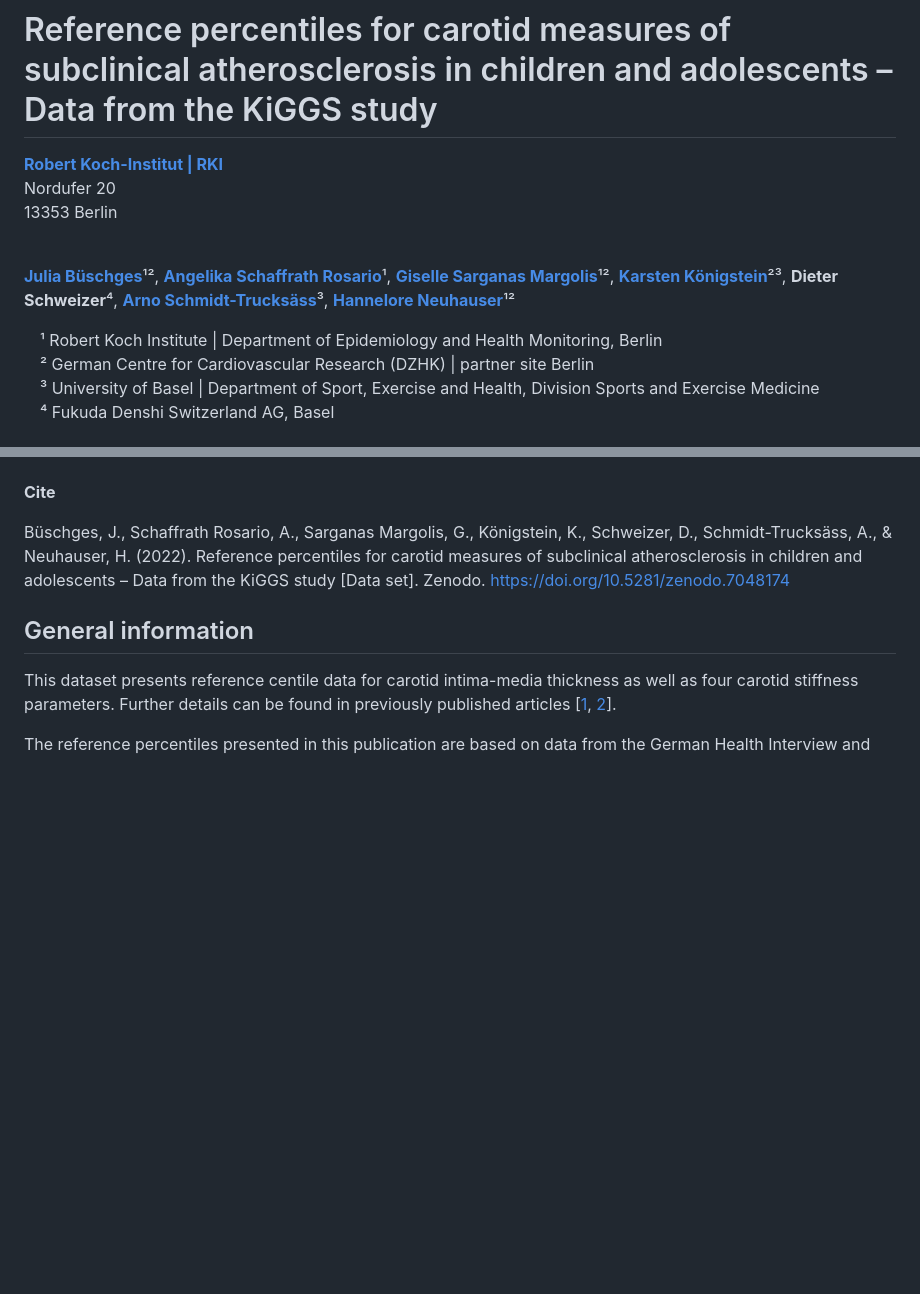
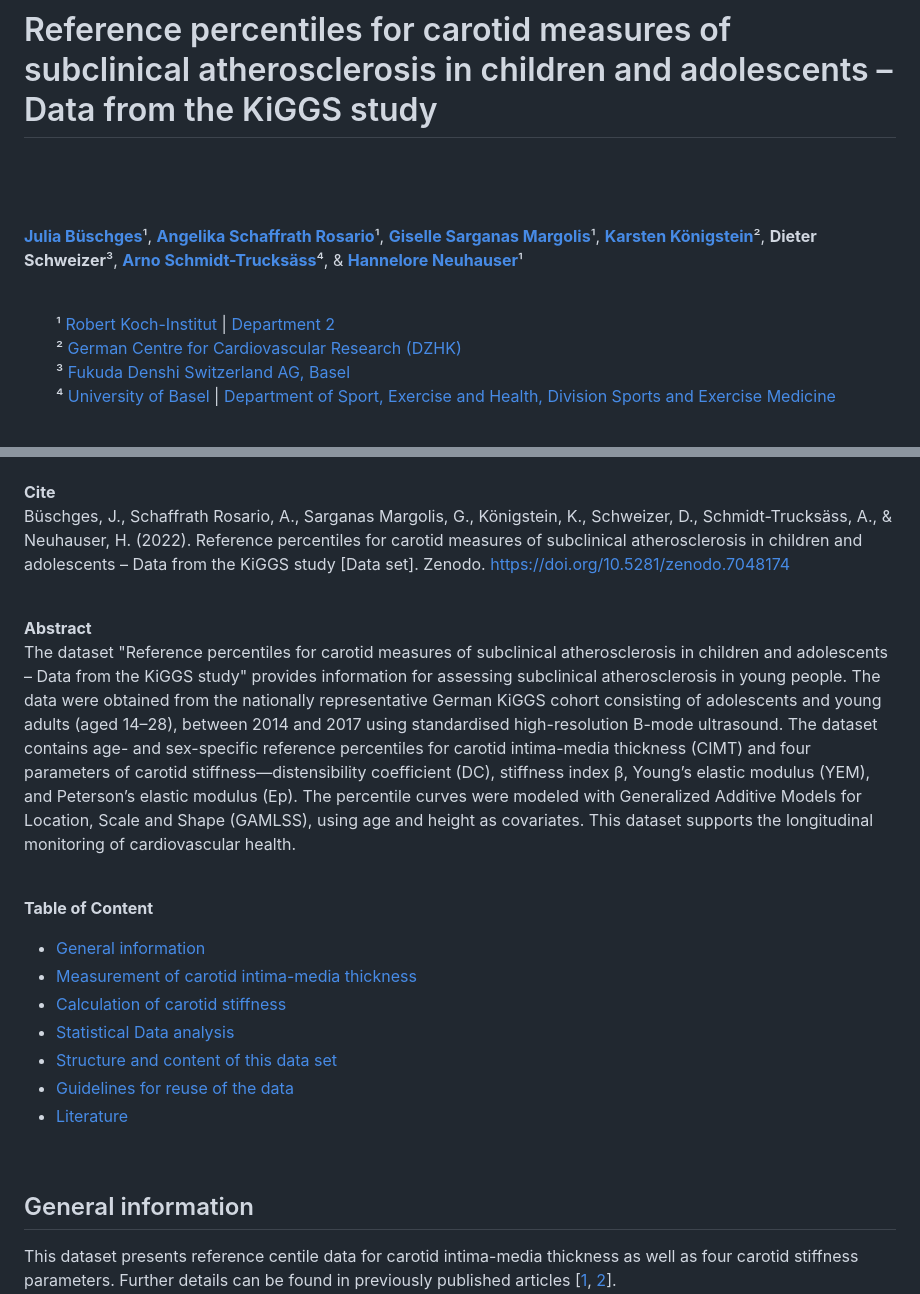
Before and after one commit to robert-koch-institut/Carotid_intima-media_thickness-Reference_percentiles_from_the_KiGGS_study, a Markdown page: Readme.md, 2 parts joined by grey strips. Rendered like a GitHub page; blank space fills up the shorter version.

Commit message:
header and footer of documentation standardized

```diff
--- a/Readme.md
+++ b/Readme.md
@@ -1,17 +4,18 @@
 Documentation
 # Reference percentiles for carotid measures of subclinical atherosclerosis in children and adolescents – Data from the KiGGS study
 
-[**Robert Koch-Institut | RKI**](http://www.rki.de)
-Nordufer 20
-13353 Berlin
+<br>
+<br>
+<br>
+
+[**Julia Büschges**](https://orcid.org/0000-0002-5669-2427)&sup1;, [**Angelika Schaffrath Rosario**](https://orcid.org/0000-0001-7777-8070)&sup1;, [**Giselle Sarganas Margolis**](https://orcid.org/0000-0002-6296-3174)&sup1;, [**Karsten Königstein**](https://orcid.org/0000-0002-2994-8570)&sup2;, **Dieter Schweizer**&sup3;, [**Arno Schmidt-Trucksäss**](https://orcid.org/0000-0002-4662-3911)&#8308;, & [**Hannelore Neuhauser**](https://orcid.org/0000-0002-6605-6221)&sup1;
 
 <br>
 
-[**Julia Büschges**](https://orcid.org/0000-0002-5669-2427)&sup1;&sup2;, [**Angelika Schaffrath Rosario**](https://orcid.org/0000-0001-7777-8070)&sup1;, [**Giselle Sarganas Margolis**](https://orcid.org/0000-0002-6296-3174)&sup1;&sup2;, [**Karsten Königstein**](https://orcid.org/0000-0002-2994-8570)&sup2;&sup3;, **Dieter Schweizer**&#8308;, [**Arno Schmidt-Trucksäss**](https://orcid.org/0000-0002-4662-3911)&sup3;, [**Hannelore Neuhauser**](https://orcid.org/0000-0002-6605-6221)&sup1;&sup2;
 
 
-&emsp;&sup1; Robert Koch Institute | Department of Epidemiology and Health Monitoring, Berlin
-&emsp;&sup2; German Centre for Cardiovascular Research (DZHK) | partner site Berlin
-&emsp;&sup3; University of Basel | Department of Sport, Exercise and Health, Division Sports and Exercise Medicine
-&emsp;&#8308; Fukuda Denshi Switzerland AG, Basel
+&emsp;&emsp;&sup1; [Robert Koch-Institut](https://www.rki.de/) | [Department 2](https://www.rki.de/abt2-en)
+&emsp;&emsp;&sup2; [German Centre for Cardiovascular Research (DZHK)](https://dzhk.de/)
+&emsp;&emsp;&sup3; [Fukuda Denshi Switzerland AG, Basel](https://www.fukuda.com/)
+&emsp;&emsp;&#8308; [University of Basel](https://www.unibas.ch/) | [Department of Sport, Exercise and Health, Division Sports and Exercise Medicine](https://dsbg.unibas.ch/)
 
@@ -19,6 +23,23 @@ Nordufer 20
 
 **Cite**
+Büschges, J., Schaffrath Rosario, A., Sarganas Margolis, G., Königstein, K., Schweizer, D., Schmidt-Trucksäss, A., & Neuhauser, H. (2022). Reference percentiles for carotid measures of subclinical atherosclerosis in children and adolescents – Data from the KiGGS study [Data set]. Zenodo. [https://doi.org/10.5281/zenodo.7048174](https://doi.org/10.5281/zenodo.7048174)
 
-<!-- CITATION_START: {"citation_style": "apa"} -->
-Büschges, J., Schaffrath Rosario, A., Sarganas Margolis, G., Königstein, K., Schweizer, D., Schmidt-Trucksäss, A., & Neuhauser, H. (2022). Reference percentiles for carotid measures of subclinical atherosclerosis in children and adolescents – Data from the KiGGS study [Data set]. Zenodo. [https://doi.org/10.5281/zenodo.7048174](https://doi.org/10.5281/zenodo.7048174)
-<!-- CITATION_END -->
+
+<br>
+
+**Abstract**
+The dataset "Reference percentiles for carotid measures of subclinical atherosclerosis in children and adolescents – Data from the KiGGS study" provides information for assessing subclinical atherosclerosis in young people. The data were obtained from the nationally representative German KiGGS cohort consisting of adolescents and young adults (aged 14–28), between 2014 and 2017 using standardised high-resolution B-mode ultrasound. The dataset contains age- and sex-specific reference percentiles for carotid intima-media thickness (CIMT) and four parameters of carotid stiffness—distensibility coefficient (DC), stiffness index β, Young’s elastic modulus (YEM), and Peterson’s elastic modulus (Ep). The percentile curves were modeled with Generalized Additive Models for Location, Scale and Shape (GAMLSS), using age and height as covariates. This dataset supports the longitudinal monitoring of cardiovascular health.
+
+<br>
+
+**Table of Content**
+<!-- TOC_START: {"heading_depth": 2} -->
+  - [General information](#general-information)
+  - [Measurement of carotid intima-media thickness](#measurement-of-carotid-intima-media-thickness)
+  - [Calculation of carotid stiffness](#calculation-of-carotid-stiffness)
+  - [Statistical Data analysis](#statistical-data-analysis)
+  - [Structure and content of this data set](#structure-and-content-of-this-data-set)
+  - [Guidelines for reuse of the data](#guidelines-for-reuse-of-the-data)
+  - [Literature](#literature)
+<!-- TOC_END -->
+
```
Also changed, not shown: other parts of Readme.md (+11 -4 lines).
